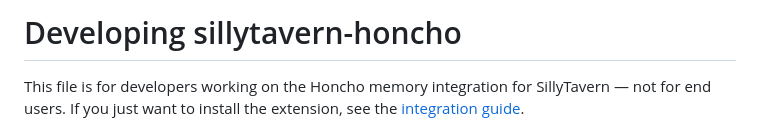
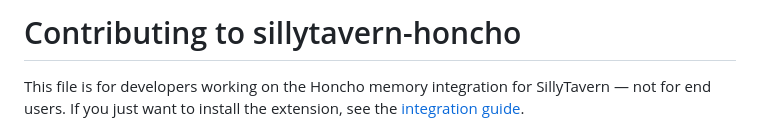
Before and after one commit to plastic-labs/sillytavern-honcho, a Markdown page: CONTRIBUTING.md, the part around the change. Drawn GitHub-style.

Commit message:
docs: rename DEVELOPING.md → CONTRIBUTING.md (match openclaw-honcho) (DEV-1417)
Initial draft was named DEVELOPING.md on the assumption that no Plastic
Labs repo had a CONTRIBUTING.md yet, so introducing one would pre-set an
org-wide pattern worth a separate Vineeth conversation.

Incorrect assumption: plastic-labs/openclaw-honcho (public Honcho plugin
for OpenClaw) already has a CONTRIBUTING.md covering exactly this shape —
dev-setup docs, build/test commands, project structure, local linking,
audience-neutral opener. Following its precedent keeps sillytavern-honcho
consistent with the sibling plugin repo.

Pure rename + title update ("# Developing sillytavern-honcho" →
"# Contributing to sillytavern-honcho"). No content change.

Co-Authored-By: Claude Opus 4.7 (1M context) <noreply@anthropic.com>

```diff
--- a/DEVELOPING.md
+++ b/CONTRIBUTING.md
@@ -1,4 +1,4 @@
-# Developing sillytavern-honcho
+# Contributing to sillytavern-honcho
 
 This file is for developers working on the Honcho memory integration for SillyTavern — not for end users. If you just want to install the extension, see the [integration guide](https://docs.honcho.dev/v3/guides/integrations/sillytavern).
 
```
